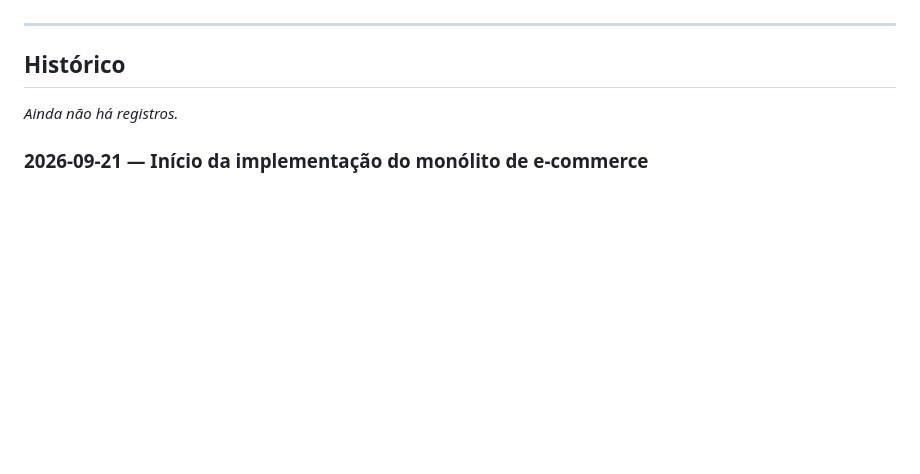
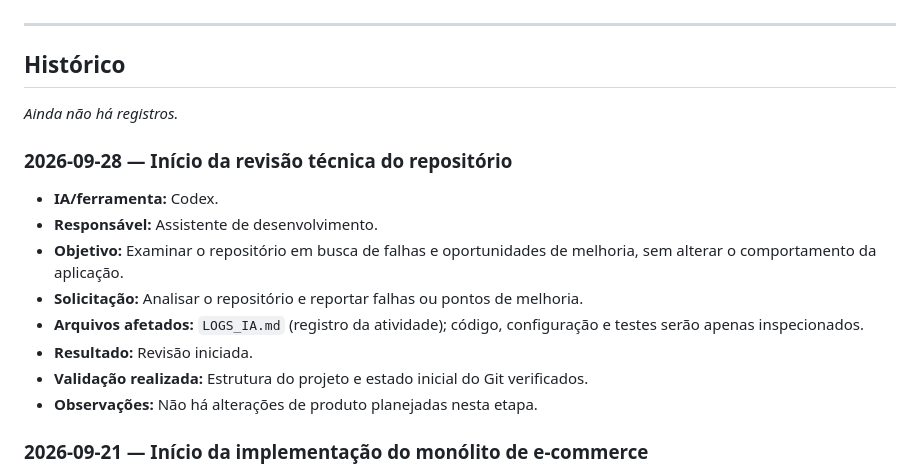
Before and after one commit to gbfernands-dev/project-SI, a Markdown page: LOGS_IA.md, the part around the change. GitHub-like rendering; blank space fills up the shorter version.

Commit message:
docs: registra inicio da revisao tecnica

```diff
--- a/LOGS_IA.md
+++ b/LOGS_IA.md
@@ -24,6 +24,17 @@ Adicione uma entrada para cada atividade relevante, preenchendo o modelo abaixo.
 ## Histórico
 
 _Ainda não há registros._
+### 2026-09-28 — Início da revisão técnica do repositório
+
+- **IA/ferramenta:** Codex.
+- **Responsável:** Assistente de desenvolvimento.
+- **Objetivo:** Examinar o repositório em busca de falhas e oportunidades de melhoria, sem alterar o comportamento da aplicação.
+- **Solicitação:** Analisar o repositório e reportar falhas ou pontos de melhoria.
+- **Arquivos afetados:** `LOGS_IA.md` (registro da atividade); código, configuração e testes serão apenas inspecionados.
+- **Resultado:** Revisão iniciada.
+- **Validação realizada:** Estrutura do projeto e estado inicial do Git verificados.
+- **Observações:** Não há alterações de produto planejadas nesta etapa.
+
 ### 2026-09-21 — Início da implementação do monólito de e-commerce
 
 - **IA/ferramenta:** Codex.
```
